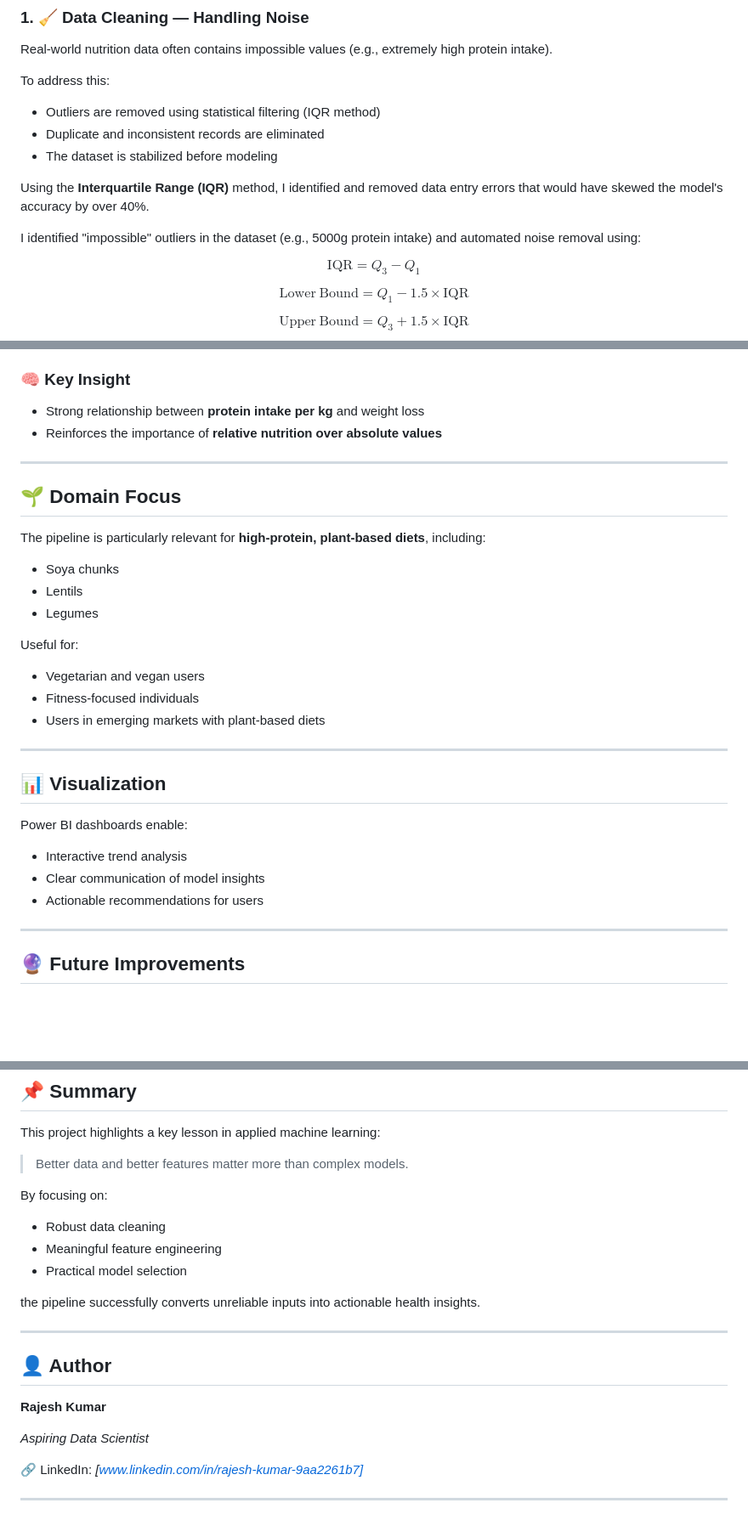
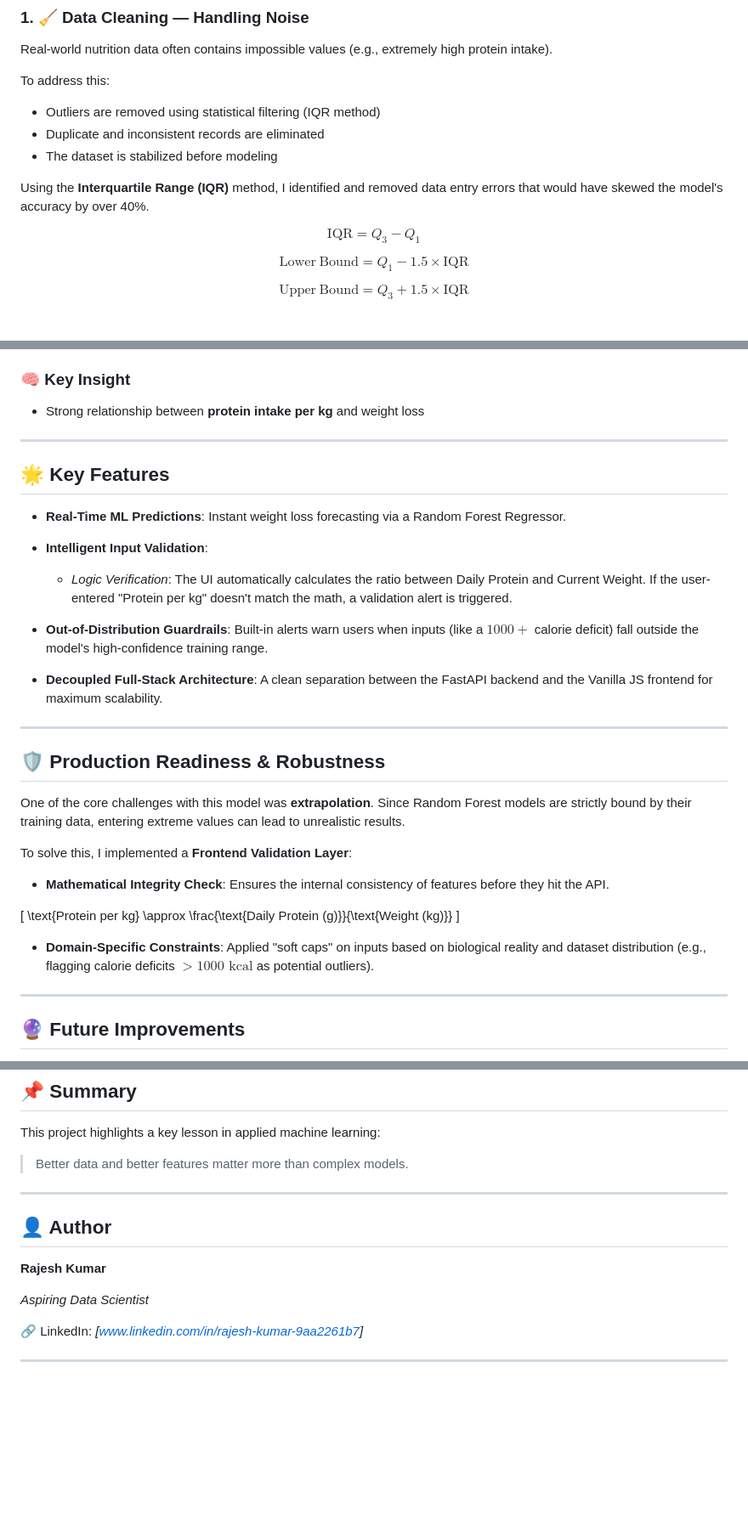
Before and after one commit to RajeshKumar3451/nutrition-optimizer-ml, a Markdown page: README.md, 3 parts joined by grey strips. Shown at 85% size. GitHub-like rendering; blank space fills up the shorter version.

Commit message:
feat: productionize ML pipeline with validation, guardrails, and scalable architecture

```diff
--- a/README.md
+++ b/README.md
@@ -79,8 +79,6 @@ To address this:
 
 Using the **Interquartile Range (IQR)** method, I identified and removed data entry errors that would have skewed the model's accuracy by over 40%.
 
-I identified "impossible" outliers in the dataset (e.g., 5000g protein intake) and automated noise removal using:
-
 $$
 \mathrm{IQR} = Q_3 - Q_1
 $$
@@ -146,33 +143,33 @@ After debugging and refining the data logic:
 ### 🧠 Key Insight
 
 * Strong relationship between **protein intake per kg** and weight loss
-* Reinforces the importance of **relative nutrition over absolute values**
 
 ---
 
-## 🌱 Domain Focus
+## 🌟 Key Features
 
-The pipeline is particularly relevant for **high-protein, plant-based diets**, including:
+* **Real-Time ML Predictions**: Instant weight loss forecasting via a Random Forest Regressor.
+* **Intelligent Input Validation**:
 
-* Soya chunks
-* Lentils
-* Legumes
-
-Useful for:
-
-* Vegetarian and vegan users
-* Fitness-focused individuals
-* Users in emerging markets with plant-based diets
+  * *Logic Verification*: The UI automatically calculates the ratio between Daily Protein and Current Weight. If the user-entered "Protein per kg" doesn't match the math, a validation alert is triggered.
+* **Out-of-Distribution Guardrails**: Built-in alerts warn users when inputs (like a $1000+$ calorie deficit) fall outside the model's high-confidence training range.
+* **Decoupled Full-Stack Architecture**: A clean separation between the FastAPI backend and the Vanilla JS frontend for maximum scalability.
 
 ---
 
-## 📊 Visualization
+## 🛡️ Production Readiness & Robustness
 
-Power BI dashboards enable:
+One of the core challenges with this model was **extrapolation**. Since Random Forest models are strictly bound by their training data, entering extreme values can lead to unrealistic results.
 
-* Interactive trend analysis
-* Clear communication of model insights
-* Actionable recommendations for users
+To solve this, I implemented a **Frontend Validation Layer**:
+
+* **Mathematical Integrity Check**: Ensures the internal consistency of features before they hit the API.
+
+[
+\text{Protein per kg} \approx \frac{\text{Daily Protein (g)}}{\text{Weight (kg)}}
+]
+
+* **Domain-Specific Constraints**: Applied "soft caps" on inputs based on biological reality and dataset distribution (e.g., flagging calorie deficits $> 1000\text{ kcal}$ as potential outliers).
 
 ---
 
@@ -191,14 +188,6 @@ This project highlights a key lesson in applied machine learning:
 
 > Better data and better features matter more than complex models.
 
-By focusing on:
-
-* Robust data cleaning
-* Meaningful feature engineering
-* Practical model selection
-
-the pipeline successfully converts unreliable inputs into actionable health insights.
-
 ---
 
 ## 👤 Author
@@ -207,6 +196,6 @@ the pipeline successfully converts unreliable inputs into actionable health insi
 
 *Aspiring Data Scientist*
 
-🔗 LinkedIn: *[www.linkedin.com/in/rajesh-kumar-9aa2261b7]*
+🔗 LinkedIn: *[[www.linkedin.com/in/rajesh-kumar-9aa2261b7](http://www.linkedin.com/in/rajesh-kumar-9aa2261b7)]*
 
 ---
```
Also changed, not shown: other parts of README.md (+0 -1 lines).
